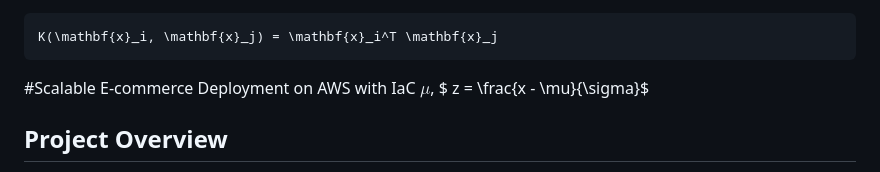
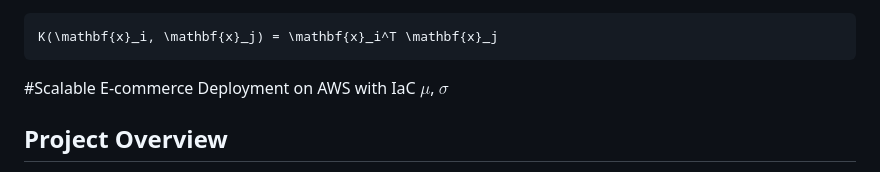
Before and after one commit to AndresBueno420/JustBuy-Commerce, a Markdown page: README.md, the part around the change. Rendered like a GitHub page.

Commit message:
Fix LaTeX notation in README.md

````diff
--- a/README.md
+++ b/README.md
@@ -6,7 +6,7 @@
 ```math
 K(\mathbf{x}_i, \mathbf{x}_j) = \mathbf{x}_i^T \mathbf{x}_j
 ```
-#Scalable E-commerce Deployment on AWS with IaC $\mu$, $ z = \frac{x - \mu}{\sigma}$
+#Scalable E-commerce Deployment on AWS with IaC $\mu$, $\sigma$
 
 ## Project Overview
 
````
